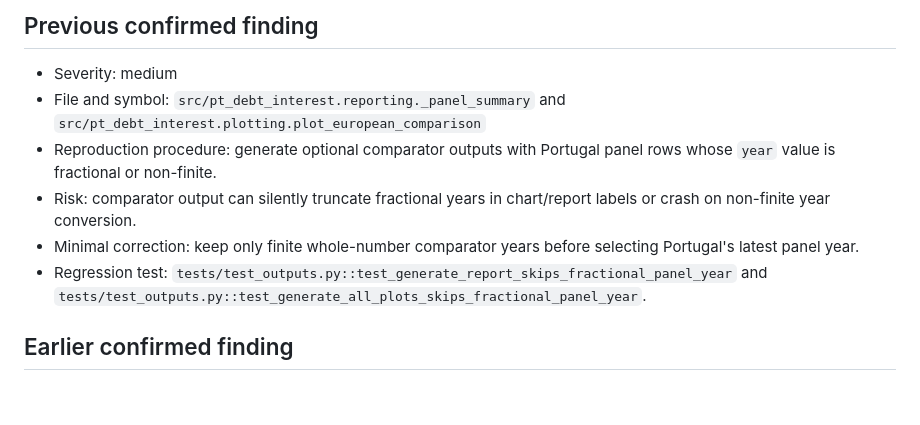
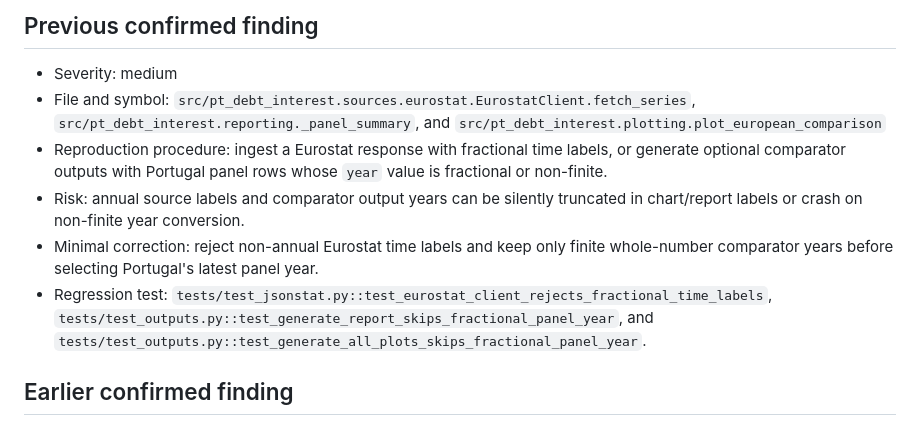
Before and after one commit to DiogoRibeiro7/portugal-public-debt-interest, a Markdown page: docs/validation_review.md, the part around the change. Rendered like a GitHub page; blank space fills up the shorter version.

Commit message:
docs(validation): consolidate annual-year review

```diff
--- a/docs/validation_review.md
+++ b/docs/validation_review.md
@@ -12,11 +12,11 @@
 ## Previous confirmed finding
 
 - Severity: medium
-- File and symbol: `src/pt_debt_interest.reporting._panel_summary` and `src/pt_debt_interest.plotting.plot_european_comparison`
-- Reproduction procedure: generate optional comparator outputs with Portugal panel rows whose `year` value is fractional or non-finite.
-- Risk: comparator output can silently truncate fractional years in chart/report labels or crash on non-finite year conversion.
-- Minimal correction: keep only finite whole-number comparator years before selecting Portugal's latest panel year.
-- Regression test: `tests/test_outputs.py::test_generate_report_skips_fractional_panel_year` and `tests/test_outputs.py::test_generate_all_plots_skips_fractional_panel_year`.
+- File and symbol: `src/pt_debt_interest.sources.eurostat.EurostatClient.fetch_series`, `src/pt_debt_interest.reporting._panel_summary`, and `src/pt_debt_interest.plotting.plot_european_comparison`
+- Reproduction procedure: ingest a Eurostat response with fractional time labels, or generate optional comparator outputs with Portugal panel rows whose `year` value is fractional or non-finite.
+- Risk: annual source labels and comparator output years can be silently truncated in chart/report labels or crash on non-finite year conversion.
+- Minimal correction: reject non-annual Eurostat time labels and keep only finite whole-number comparator years before selecting Portugal's latest panel year.
+- Regression test: `tests/test_jsonstat.py::test_eurostat_client_rejects_fractional_time_labels`, `tests/test_outputs.py::test_generate_report_skips_fractional_panel_year`, and `tests/test_outputs.py::test_generate_all_plots_skips_fractional_panel_year`.
 
 ## Earlier confirmed finding
 
```
